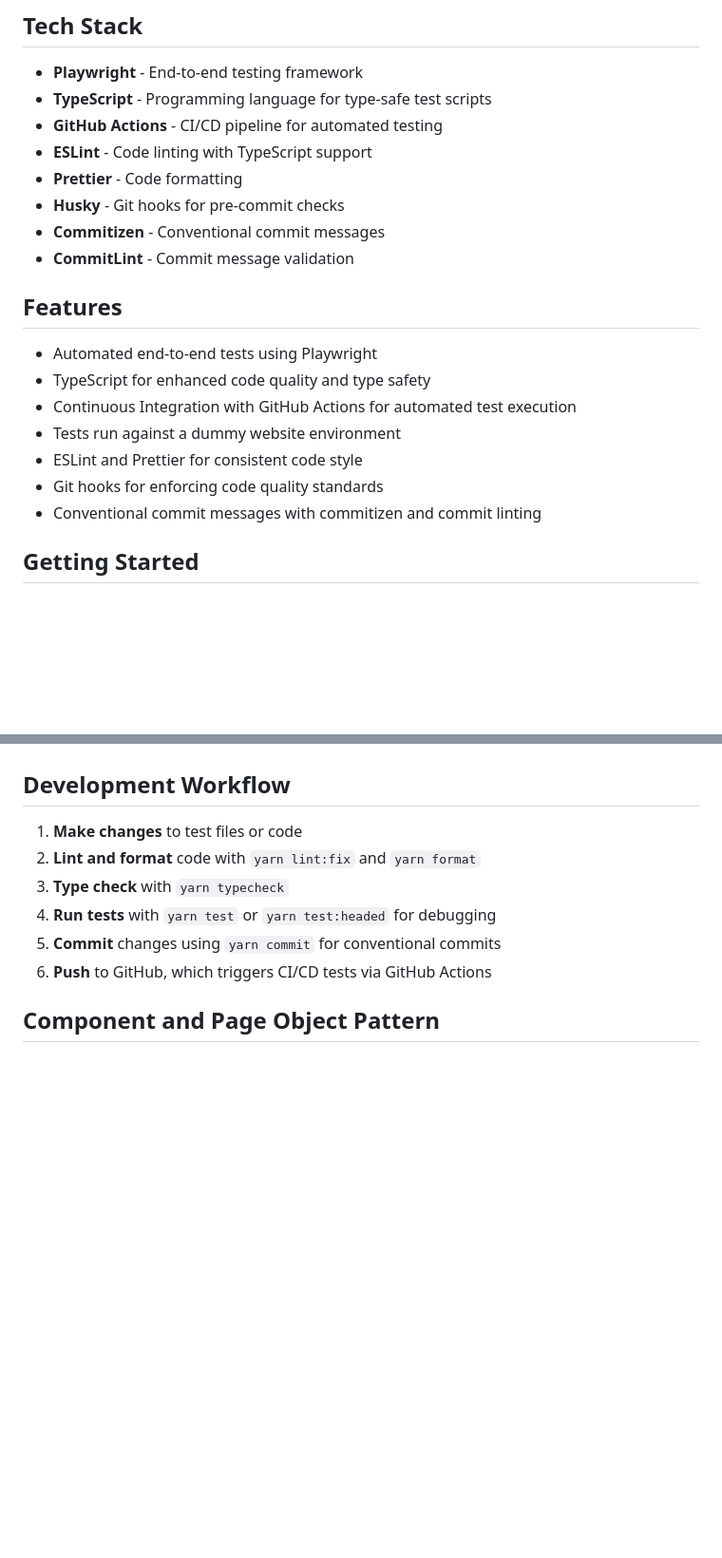
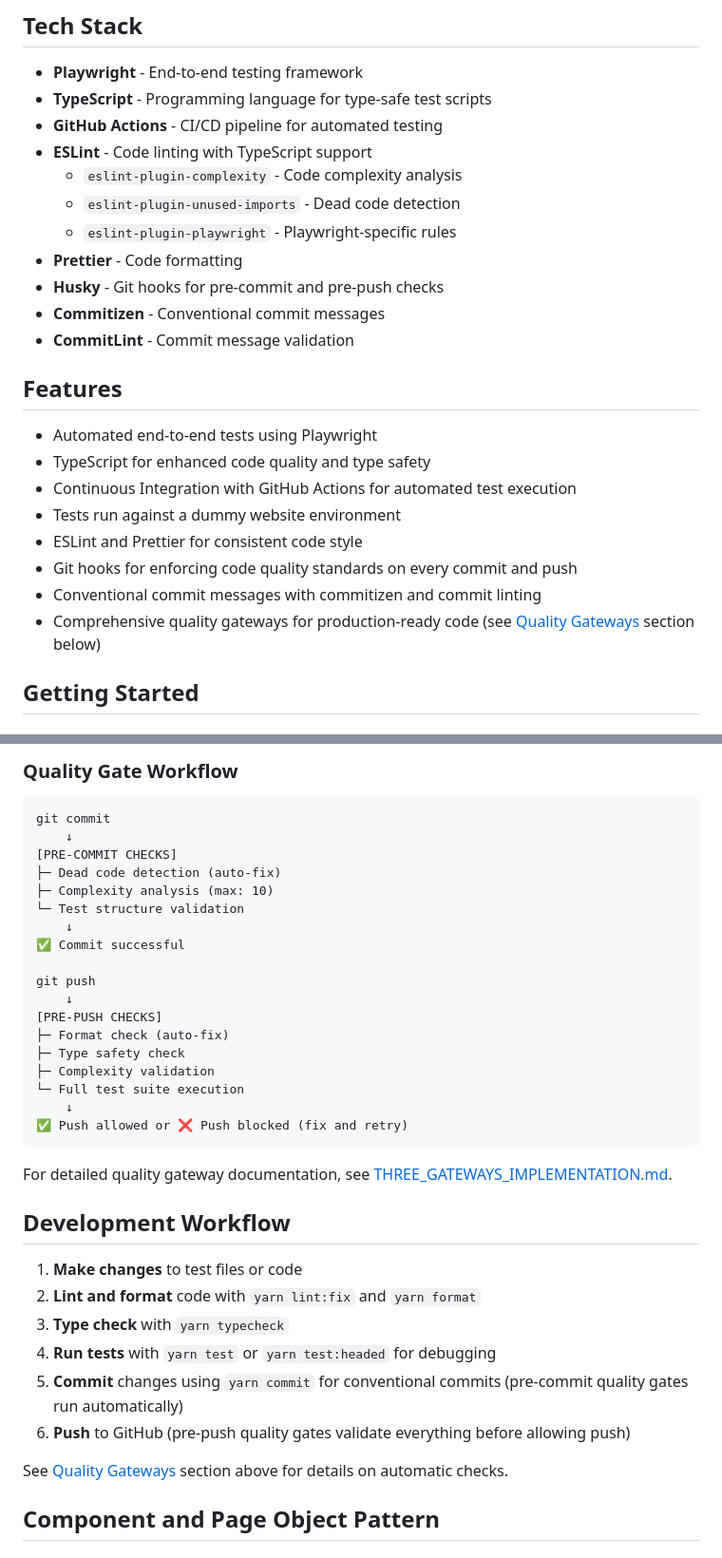
Before and after one commit to admalik10pearls/playwright-poc, a Markdown page: README.md, 2 parts joined by grey strips. Shown at 95% size. Rendered like a GitHub page; blank space fills up the shorter version.

````diff
--- a/README.md
+++ b/README.md
@@ -12,8 +12,11 @@ This project is a proof-of-concept implementation of end-to-end testing using Pl
 - **TypeScript** - Programming language for type-safe test scripts
 - **GitHub Actions** - CI/CD pipeline for automated testing
 - **ESLint** - Code linting with TypeScript support
+  - `eslint-plugin-complexity` - Code complexity analysis
+  - `eslint-plugin-unused-imports` - Dead code detection
+  - `eslint-plugin-playwright` - Playwright-specific rules
 - **Prettier** - Code formatting
-- **Husky** - Git hooks for pre-commit checks
+- **Husky** - Git hooks for pre-commit and pre-push checks
 - **Commitizen** - Conventional commit messages
 - **CommitLint** - Commit message validation
 
@@ -24,8 +27,9 @@ This project is a proof-of-concept implementation of end-to-end testing using Pl
 - Continuous Integration with GitHub Actions for automated test execution
 - Tests run against a dummy website environment
 - ESLint and Prettier for consistent code style
-- Git hooks for enforcing code quality standards
+- Git hooks for enforcing code quality standards on every commit and push
 - Conventional commit messages with commitizen and commit linting
+- Comprehensive quality gateways for production-ready code (see [Quality Gateways](#quality-gateways) section below)
 
 ## Getting Started
 
@@ -163,11 +220,38 @@ Tests can run against both UI (Playwright browser) and API projects independentl
+### Quality Gate Workflow
+
+```
+git commit
+    ↓
+[PRE-COMMIT CHECKS]
+├─ Dead code detection (auto-fix)
+├─ Complexity analysis (max: 10)
+└─ Test structure validation
+    ↓
+✅ Commit successful
+
+git push
+    ↓
+[PRE-PUSH CHECKS]
+├─ Format check (auto-fix)
+├─ Type safety check
+├─ Complexity validation
+└─ Full test suite execution
+    ↓
+✅ Push allowed or ❌ Push blocked (fix and retry)
+```
+
+For detailed quality gateway documentation, see [THREE_GATEWAYS_IMPLEMENTATION.md](THREE_GATEWAYS_IMPLEMENTATION.md).
+
 ## Development Workflow
 
 1. **Make changes** to test files or code
 2. **Lint and format** code with `yarn lint:fix` and `yarn format`
 3. **Type check** with `yarn typecheck`
 4. **Run tests** with `yarn test` or `yarn test:headed` for debugging
-5. **Commit** changes using `yarn commit` for conventional commits
-6. **Push** to GitHub, which triggers CI/CD tests via GitHub Actions
+5. **Commit** changes using `yarn commit` for conventional commits (pre-commit quality gates run automatically)
+6. **Push** to GitHub (pre-push quality gates validate everything before allowing push)
+
+See [Quality Gateways](#quality-gateways) section above for details on automatic checks.
 
 ## Component and Page Object Pattern
 
````
Also changed, not shown: other parts of README.md (+55 -2 lines).
